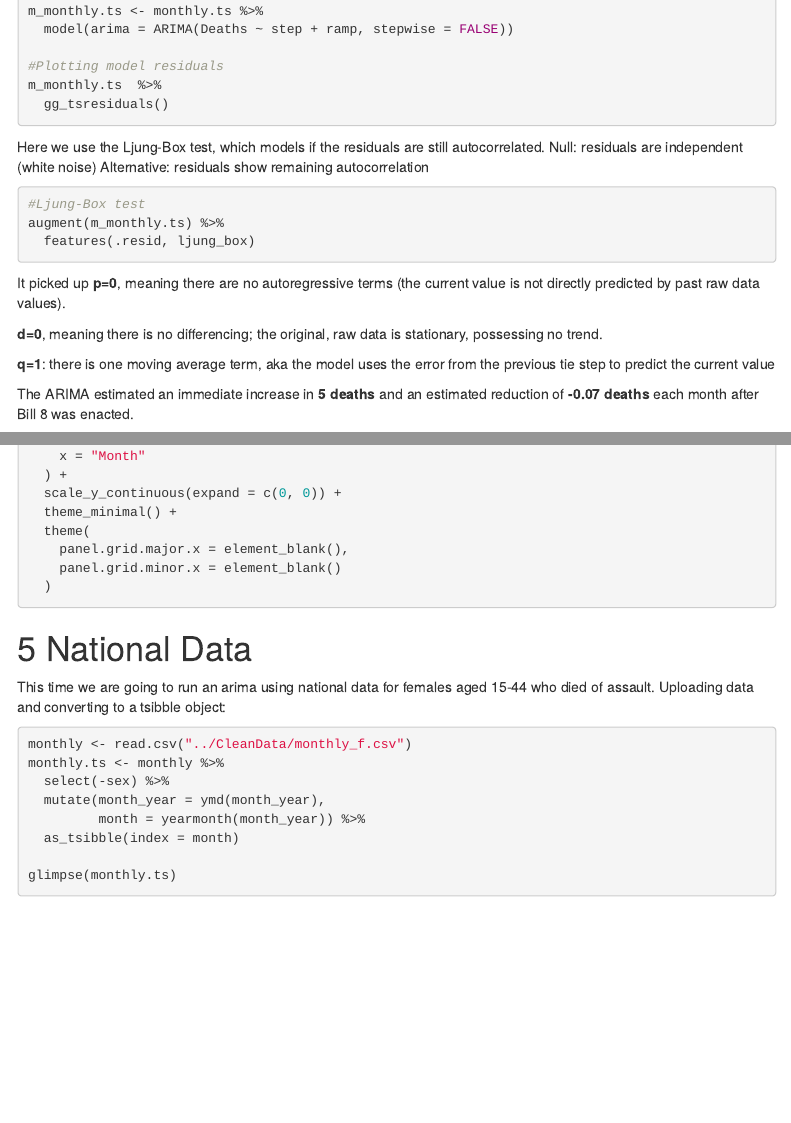
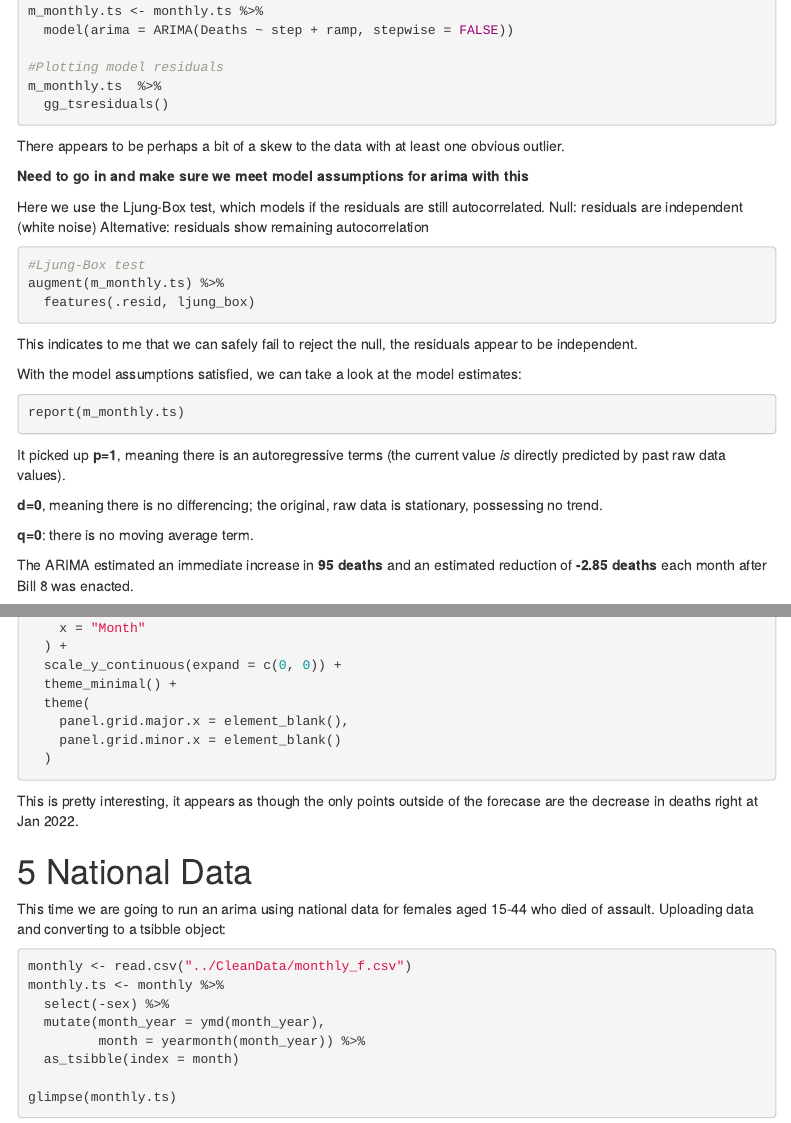
Before and after one commit to ainsleylotito/TexasMortality, an R Markdown document (Scripts/Analysis.Rmd): the page in a window 1100 px wide, from 7890 px down before the commit and from 7820 px down after it, so that both start at the same text, and a second part further down, joined at a grey line. Rendered offline with R 4.5, knitr and Pandoc, with nearby package versions; the code chunks are not run, so their results and figures are left out; menus at the side of the page are left out.

Commit message:
looking through all-cause

````diff
--- a/Scripts/Analysis.Rmd
+++ b/Scripts/Analysis.Rmd
@@ -439,6 +436,11 @@ m_monthly.ts <- monthly.ts %>%
 m_monthly.ts  %>%
   gg_tsresiduals()
 ```
+There appears to be perhaps a bit of a skew to the data with at least one obvious outlier.
+
+**Need to go in and make sure we meet model assumptions for arima with this**
+
+
 
 Here we use the Ljung-Box test, which models if the residuals are still autocorrelated.
 Null: residuals are independent (white noise)
@@ -450,14 +452,21 @@ augment(m_monthly.ts) %>%
 
 ```
 
+This indicates to me that we can safely fail to reject the null, the residuals appear to be independent.
+
+With the model assumptions satisfied, we can take a look at the model estimates:
+```{r fable_arima}
+report(m_monthly.ts)
+```
+
 It picked up
-**p=0**, meaning there are no autoregressive terms (the current value is not directly predicted by past raw data values).
+**p=1**, meaning there is an autoregressive terms (the current value *is* directly predicted by past raw data values).
 
 **d=0**, meaning there is no differencing; the original, raw data is stationary, possessing no trend.
 
-**q=1**: there is one moving average term, aka the model uses the error from the previous tie step to predict the current value
+**q=0**: there is no moving average term.
 
-The ARIMA estimated an immediate increase in **5 deaths** and  an estimated reduction of **-0.07 deaths** each month after Bill 8 was enacted.
+The ARIMA estimated an immediate increase in **95 deaths** and  an estimated reduction of **-2.85 deaths** each month after Bill 8 was enacted.
 
 Finally, we can run a counter-factual model in which we forecast deaths for 2021-2023 given the model parameters from our initial model, minus the step and ramp parameters. This gives us a visual of what we would have expected had the new policy not come into existence!
 
@@ -497,6 +506,8 @@ fc_counterfactual <- m_counterfactual %>%
   )
 
 ```
+This is pretty interesting, it appears as though the only points outside of the forecase are the decrease in deaths right at Jan 2022.
+
 
 # National Data
 
````
Also changed, not shown: Scripts/Analysis.Rmd (5 more changed lines), 1 other file.
